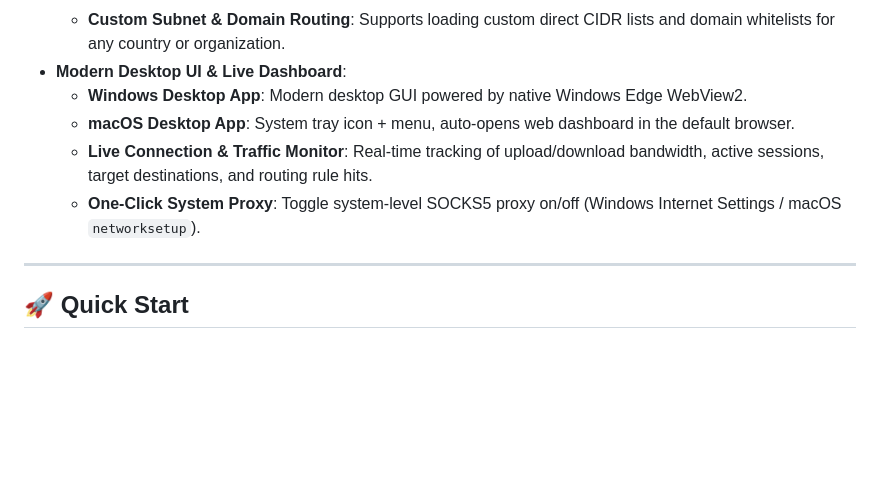
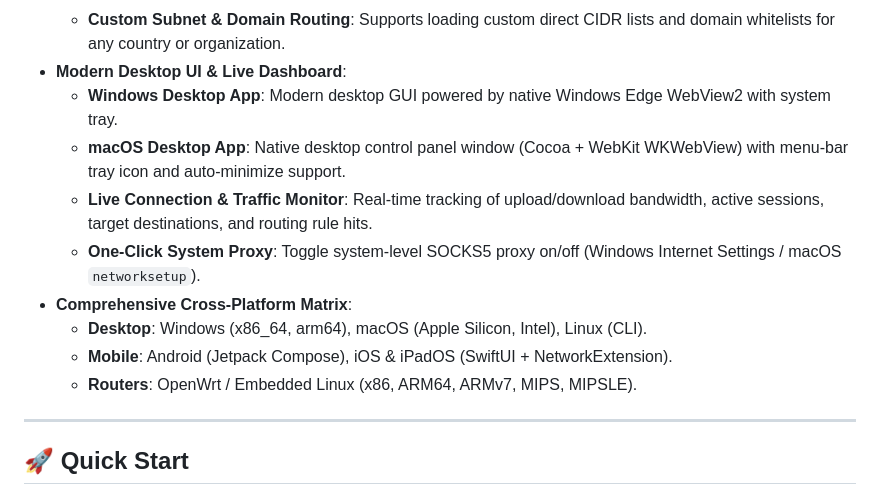
Before and after one commit to esrrhs/yellowsocks, a Markdown page: README.md, the part around the change. GitHub-like rendering; blank space fills up the shorter version.

Commit message:
docs: refine README cross-platform matrix and native macOS GUI description

```diff
--- a/README.md
+++ b/README.md
@@ -26,10 +26,14 @@
   - **App Bypass**: Automatically tracks active socket ports to process names (`PID -> Process`), directly bypassing high-concurrency apps, torrent clients, or latency-sensitive games.
   - **Custom Subnet & Domain Routing**: Supports loading custom direct CIDR lists and domain whitelists for any country or organization.
 - **Modern Desktop UI & Live Dashboard**:
-  - **Windows Desktop App**: Modern desktop GUI powered by native Windows Edge WebView2.
-  - **macOS Desktop App**: System tray icon + menu, auto-opens web dashboard in the default browser.
+  - **Windows Desktop App**: Modern desktop GUI powered by native Windows Edge WebView2 with system tray.
+  - **macOS Desktop App**: Native desktop control panel window (Cocoa + WebKit WKWebView) with menu-bar tray icon and auto-minimize support.
   - **Live Connection & Traffic Monitor**: Real-time tracking of upload/download bandwidth, active sessions, target destinations, and routing rule hits.
   - **One-Click System Proxy**: Toggle system-level SOCKS5 proxy on/off (Windows Internet Settings / macOS `networksetup`).
+- **Comprehensive Cross-Platform Matrix**:
+  - **Desktop**: Windows (x86_64, arm64), macOS (Apple Silicon, Intel), Linux (CLI).
+  - **Mobile**: Android (Jetpack Compose), iOS & iPadOS (SwiftUI + NetworkExtension).
+  - **Routers**: OpenWrt / Embedded Linux (x86, ARM64, ARMv7, MIPS, MIPSLE).
 
 ---
 
```
